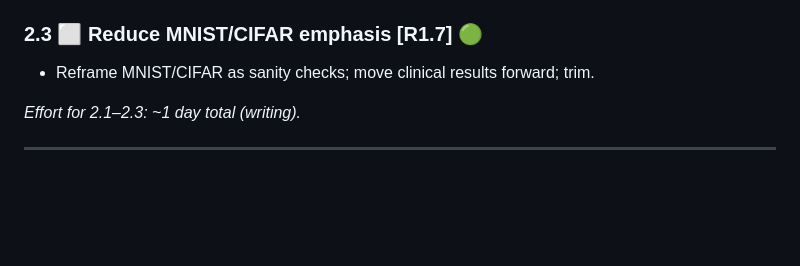
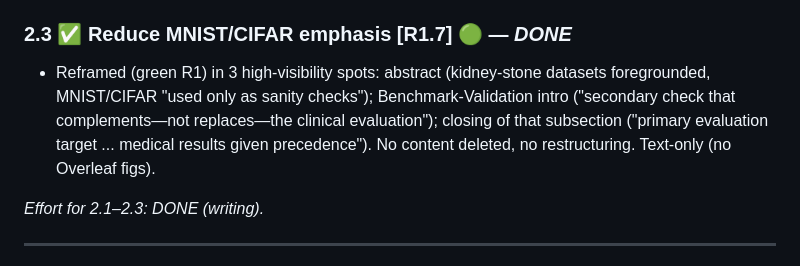
Before and after one commit to Ivanrs297/FedAgain, a Markdown page: docs/REVISION_ROADMAP.md, the part around the change. Rendered like a GitHub page; blank space fills up the shorter version.

Commit message:
Mark MNIST/CIFAR de-emphasis (R1.7) done in roadmap
Co-Authored-By: Claude Opus 4.8 (1M context) <noreply@anthropic.com>

```diff
--- a/docs/REVISION_ROADMAP.md
+++ b/docs/REVISION_ROADMAP.md
@@ -59,10 +59,14 @@ framing + general fixes (🔵). Baselines FedBN/Scaffold/MOON implemented.
   kidney datasets not redistributable). Cross-linked from clinical-deployment §.
 - No Overleaf figures to sync (text only); just the `.tex`.
 
-### 2.3 ⬜ Reduce MNIST/CIFAR emphasis  [R1.7] 🟢
-- Reframe MNIST/CIFAR as sanity checks; move clinical results forward; trim.
+### 2.3 ✅ Reduce MNIST/CIFAR emphasis  [R1.7] 🟢 — *DONE*
+- Reframed (green R1) in 3 high-visibility spots: abstract (kidney-stone datasets
+  foregrounded, MNIST/CIFAR "used only as sanity checks"); Benchmark-Validation
+  intro ("secondary check that complements—not replaces—the clinical evaluation");
+  closing of that subsection ("primary evaluation target ... medical results given
+  precedence"). No content deleted, no restructuring. Text-only (no Overleaf figs).
 
-*Effort for 2.1–2.3: ~1 day total (writing).*
+*Effort for 2.1–2.3: DONE (writing).*
 
 ---
 
```
